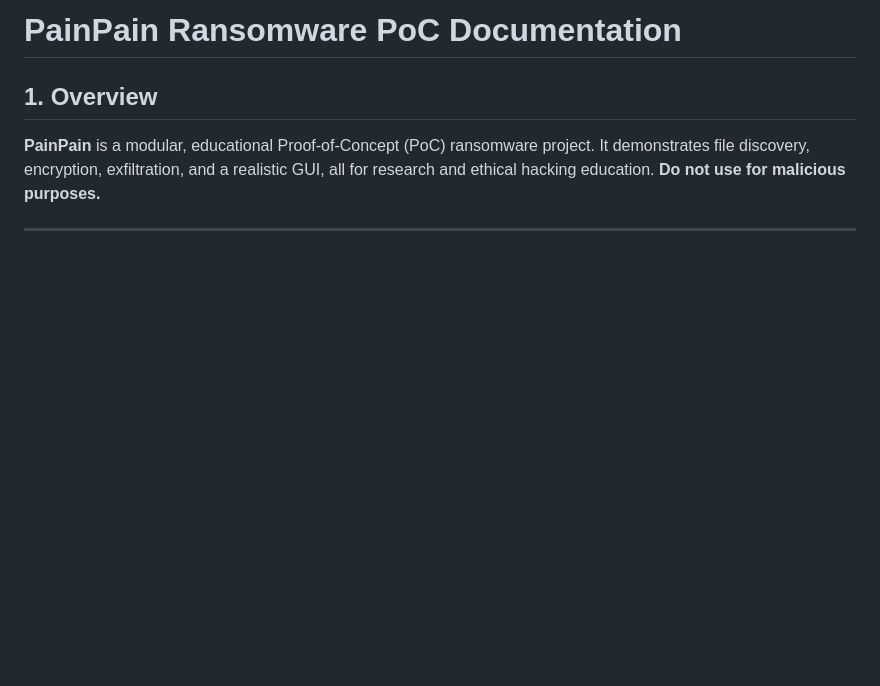
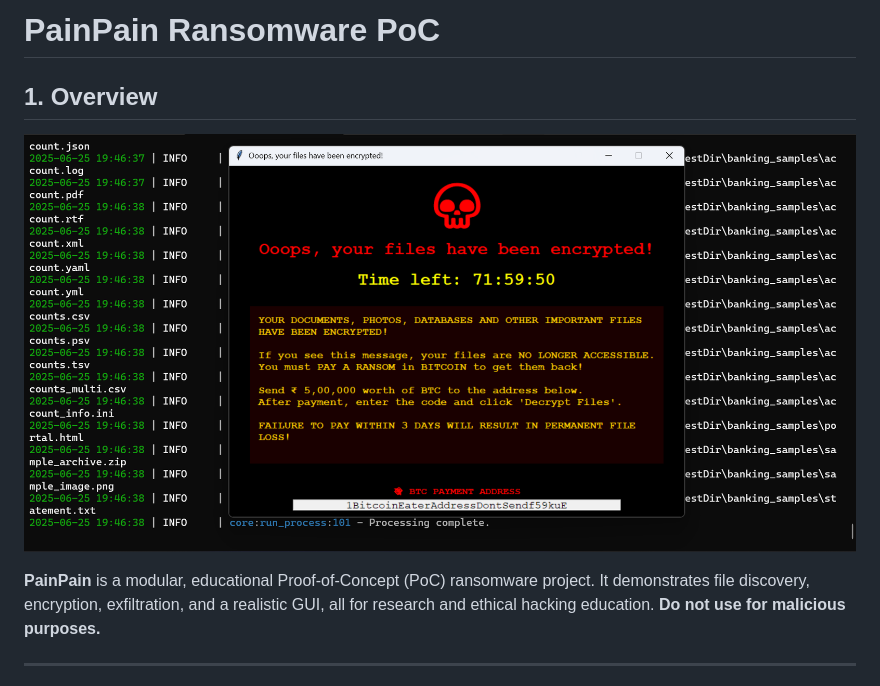
Before and after one commit to Mudityadev/PainPain-Ransomware-PoC, a Markdown page: README.md, the part around the change. Drawn GitHub-style; blank space fills up the shorter version.

Commit message:
Update README.md to include demo image and enhance project overview

```diff
--- a/README.md
+++ b/README.md
@@ -1,6 +1,9 @@
-# PainPain Ransomware PoC Documentation
+# PainPain Ransomware PoC
 
 ## 1. Overview
+
+![Demo PainPain Ransomware PoC](web/assets/demo.png)
+
 
 **PainPain** is a modular, educational Proof-of-Concept (PoC) ransomware project. It demonstrates file discovery, encryption, exfiltration, and a realistic GUI, all for research and ethical hacking education. **Do not use for malicious purposes.**
 
```
